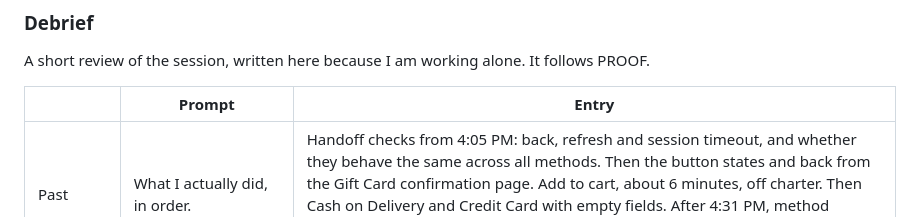
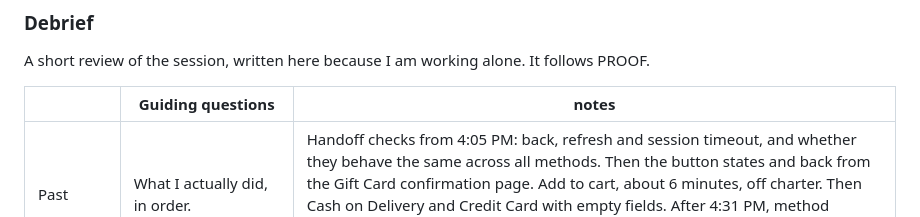
Before and after one commit to RenukaPorje/renuka-porje-centre-of-excellence, a Markdown page: COE_Part-2/Part-2_Day-10/Exploratory_Charter_and_Session_Sheet.md, the part around the change. GitHub-like rendering.

Commit message:
Update debrief section

```diff
--- a/COE_Part-2/Part-2_Day-10/Exploratory_Charter_and_Session_Sheet.md
+++ b/COE_Part-2/Part-2_Day-10/Exploratory_Charter_and_Session_Sheet.md
@@ -71,7 +71,7 @@ One line per action: the time, what I tried, what I saw, and a tag. B for a bug
 
 A short review of the session, written here because I am working alone. It follows PROOF.
 
-|  | Prompt | Entry |
+|  | Guiding questions | notes |
 | --- | --- | --- |
 | Past | What I actually did, in order. | Handoff checks from 4:05 PM: back, refresh and session timeout, and whether they behave the same across all methods. Then the button states and back from the Gift Card confirmation page. Add to cart, about 6 minutes, off charter. Then Cash on Delivery and Credit Card with empty fields. After 4:31 PM, method switching and confirming more than once. The session ran 5 minutes over the 45 planned. |
 | Results | What I found, including defects and what behaved as expected. | Three defects raised: DEF-023 (Unknown error for an empty card number), DEF-024 (add to cart quantity) and DEF-025 (no feedback for an empty card holder name). Five questions logged for the Developer, Product Owner and Business Analyst. Back, refresh and timeout behaved the same across all methods, and the observations are recorded against G13 and G14. Method switching showed the right fields and cleared earlier values, as the criteria say. Confirming more than once showed nothing unexpected. |
```
